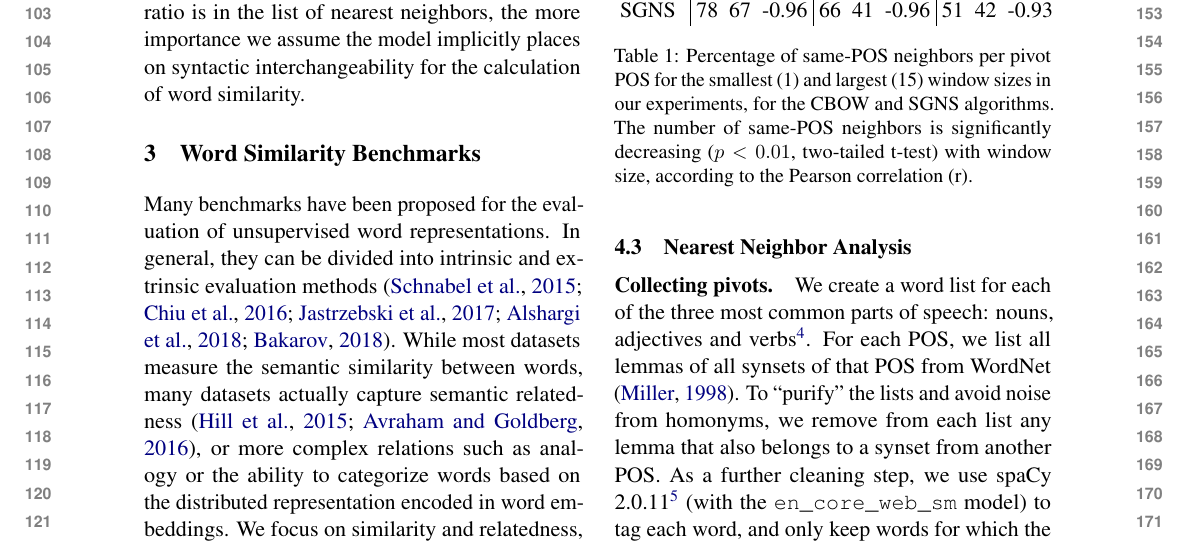
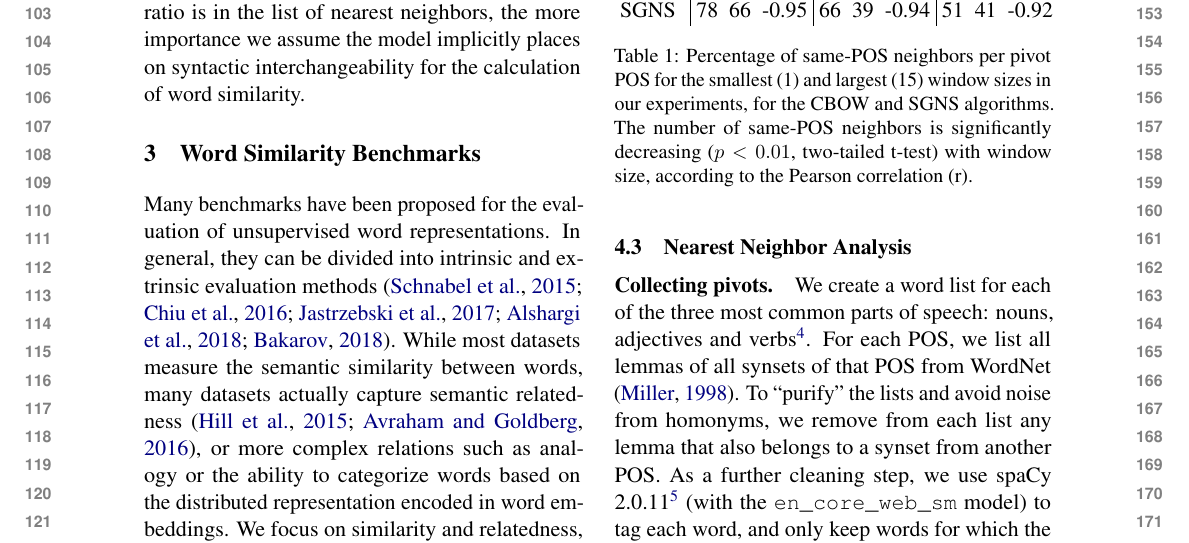
Before and after one commit to danielhers/interchangeability, a LaTeX paper (interchangeability.tex): part of page 2 of 6, cut so that both start at the same text. Compiled offline with pdfLaTeX.

Commit message:
Fix skipgram #NN

```diff
--- a/interchangeability.tex
+++ b/interchangeability.tex
@@ -192,7 +192,7 @@ IBM Research\\
     & 1 & 15 & r & 1 & 15 & r & 1 & 15 & r \\
     \hline
     CBOW & 79 & 70 & -0.96 & 72 & 48 & -0.93 & 55 & 41 & -0.91 \\
-    SGNS & 78 & 67 & -0.96 & 66 & 41 & -0.96 & 51 & 42 & -0.93
+    SGNS & 78 & 66 & -0.95 & 66 & 39 & -0.94 & 51 & 41 & -0.92
     \end{tabular}
     \caption{Percentage of same-POS neighbors per pivot POS for the smallest (1) and largest (15)
         window sizes in our experiments, for the CBOW and SGNS algorithms.
```
